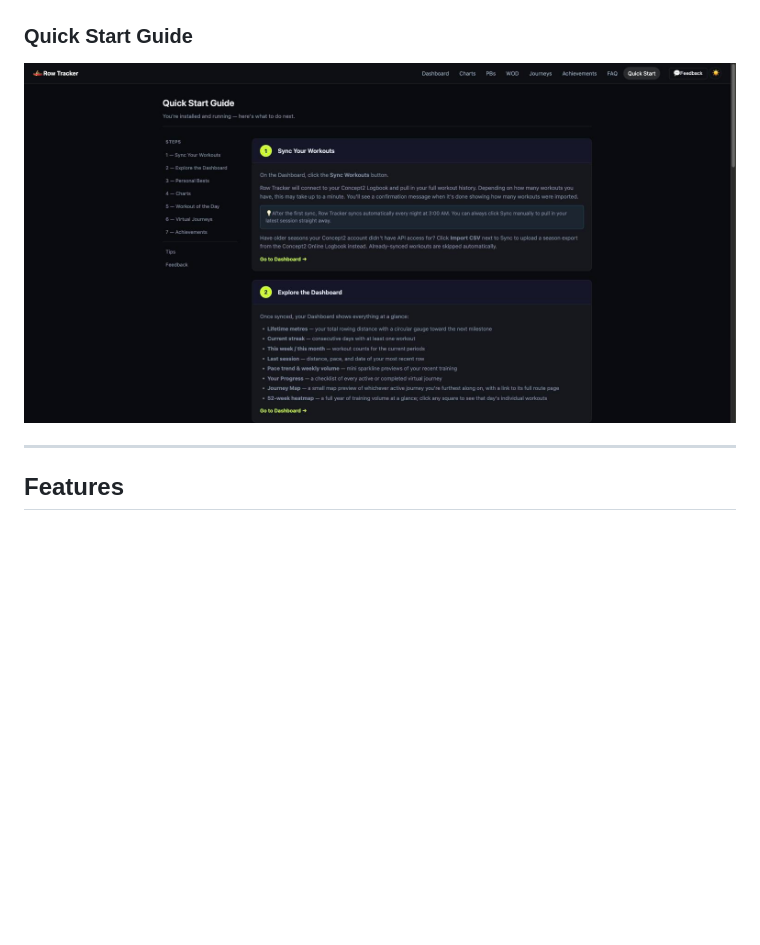
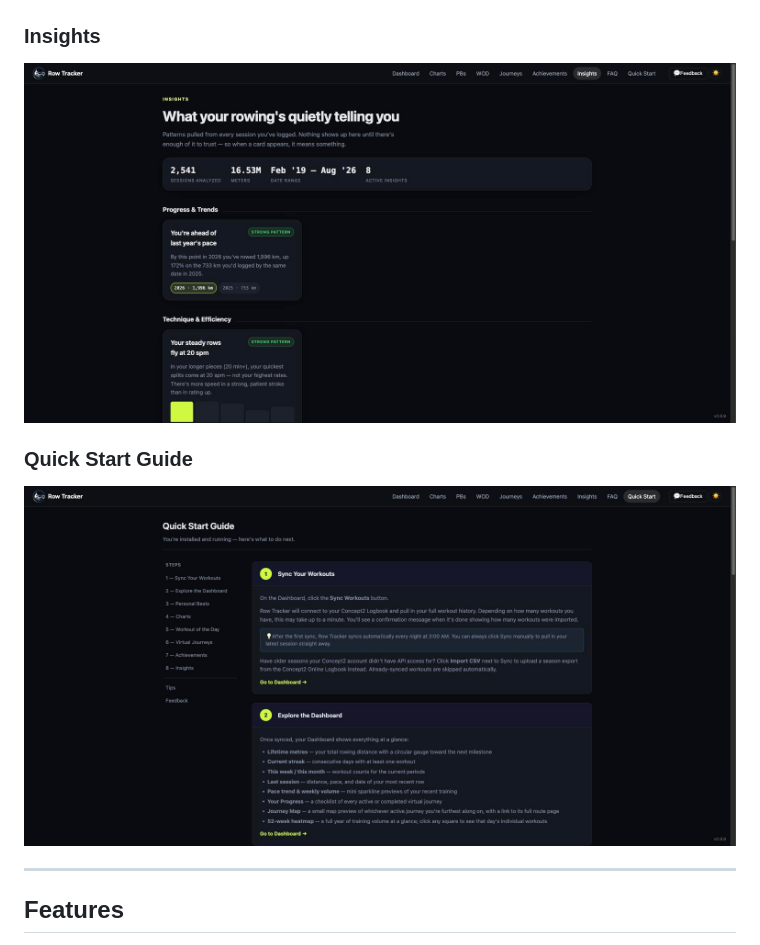
Before and after one commit to dsubtle1/row-tracker, a Markdown page: README.md, the part around the change. GitHub-like rendering; pictures changed too: docs/screenshots/Insights.jpeg (added), docs/screenshots/Quick_Start.jpeg; blank space fills up the shorter version.

Commit message:
Refresh README screenshots and add Insights
All prior screenshots predated the logo (Aug 7, logo shipped Aug 10) and
still showed the old placeholder emoji nav. Retaken against the live app:
new branded nav + dashboard hero visible throughout, plus a new Insights
screenshot for the page that didn't exist when the originals were taken.

```diff
--- a/README.md
+++ b/README.md
@@ -21,6 +21,9 @@ Built with Flask, SQLite, and Docker. Runs on a home server at a single port wit
 
 ### Charts
 ![Charts](docs/screenshots/Charts.jpeg)
+
+### Insights
+![Insights](docs/screenshots/Insights.jpeg)
 
 ### Quick Start Guide
 ![Quick Start](docs/screenshots/Quick_Start.jpeg)
```
Also changed, not shown: docs/screenshots/Charts.jpeg, docs/screenshots/Dashboard.jpeg, docs/screenshots/Virtual_Journeys.jpeg, docs/screenshots/Workout_of_the_Day.jpeg.
